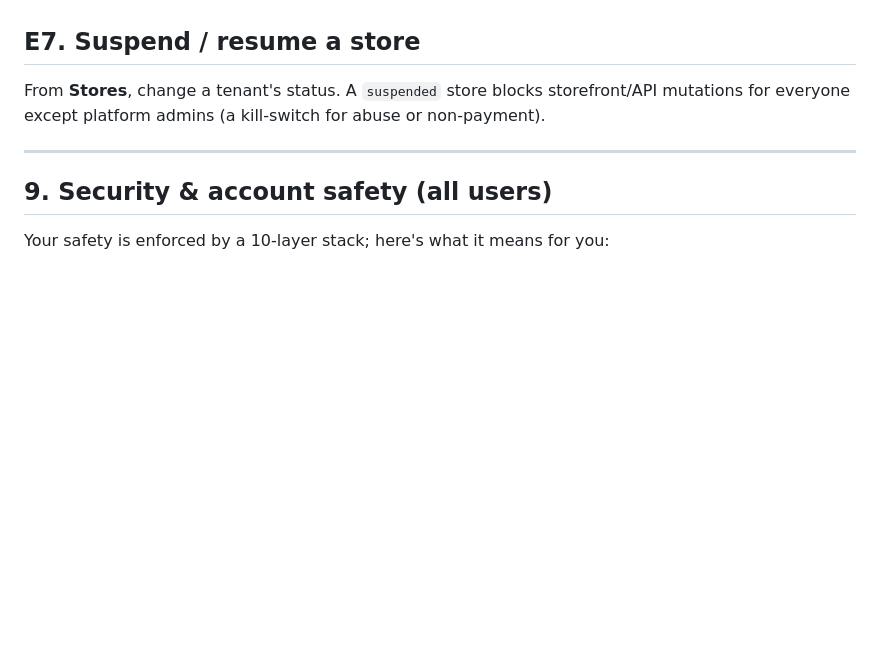
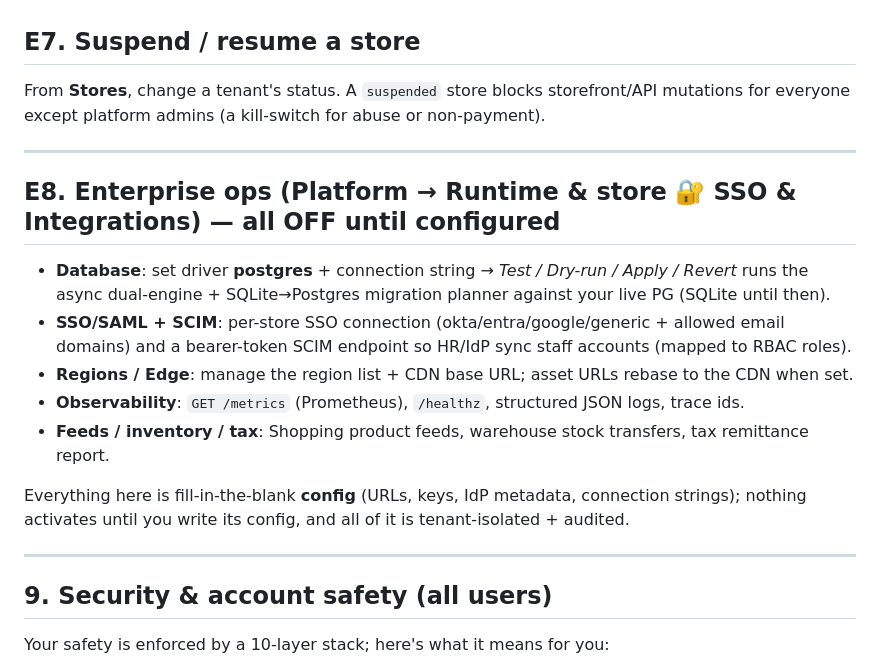
Before and after one commit to echelonxventures-Projects/universal-product, a Markdown page: USER_MANUAL.md, the part around the change. Rendered like a GitHub page; blank space fills up the shorter version.

Commit message:
docs: USER_MANUAL E8 — RBAC/SSO/SCIM, DB cutover, regions/CDN, metrics, feeds, transfers, tax (corrects prior message claim)

```diff
--- a/USER_MANUAL.md
+++ b/USER_MANUAL.md
@@ -461,6 +461,20 @@ mutations for everyone except platform admins (a kill‑switch for abuse or non
 
 ---
 
+## E8. Enterprise ops (Platform → Runtime & store 🔐 SSO & Integrations) — all OFF until configured
+- **Database**: set driver **postgres** + connection string → *Test / Dry-run / Apply / Revert* runs the
+  async dual-engine + SQLite→Postgres migration planner against your live PG (SQLite until then).
+- **SSO/SAML + SCIM**: per-store SSO connection (okta/entra/google/generic + allowed email domains) and
+  a bearer-token SCIM endpoint so HR/IdP sync staff accounts (mapped to RBAC roles).
+- **Regions / Edge**: manage the region list + CDN base URL; asset URLs rebase to the CDN when set.
+- **Observability**: `GET /metrics` (Prometheus), `/healthz`, structured JSON logs, trace ids.
+- **Feeds / inventory / tax**: Shopping product feeds, warehouse stock transfers, tax remittance report.
+
+Everything here is fill-in-the-blank **config** (URLs, keys, IdP metadata, connection strings); nothing
+activates until you write its config, and all of it is tenant-isolated + audited.
+
+---
+
 ## 9. Security & account safety (all users)
 
 Your safety is enforced by a 10‑layer stack; here's what it means for you:
```
